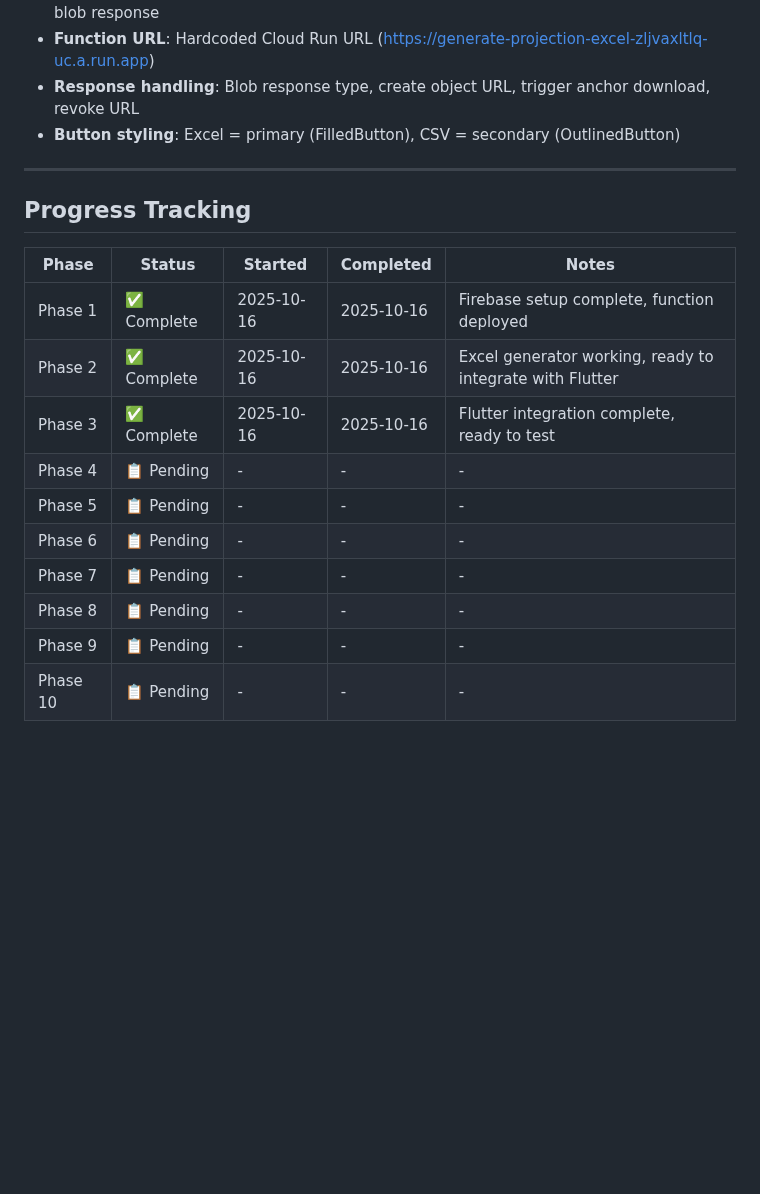
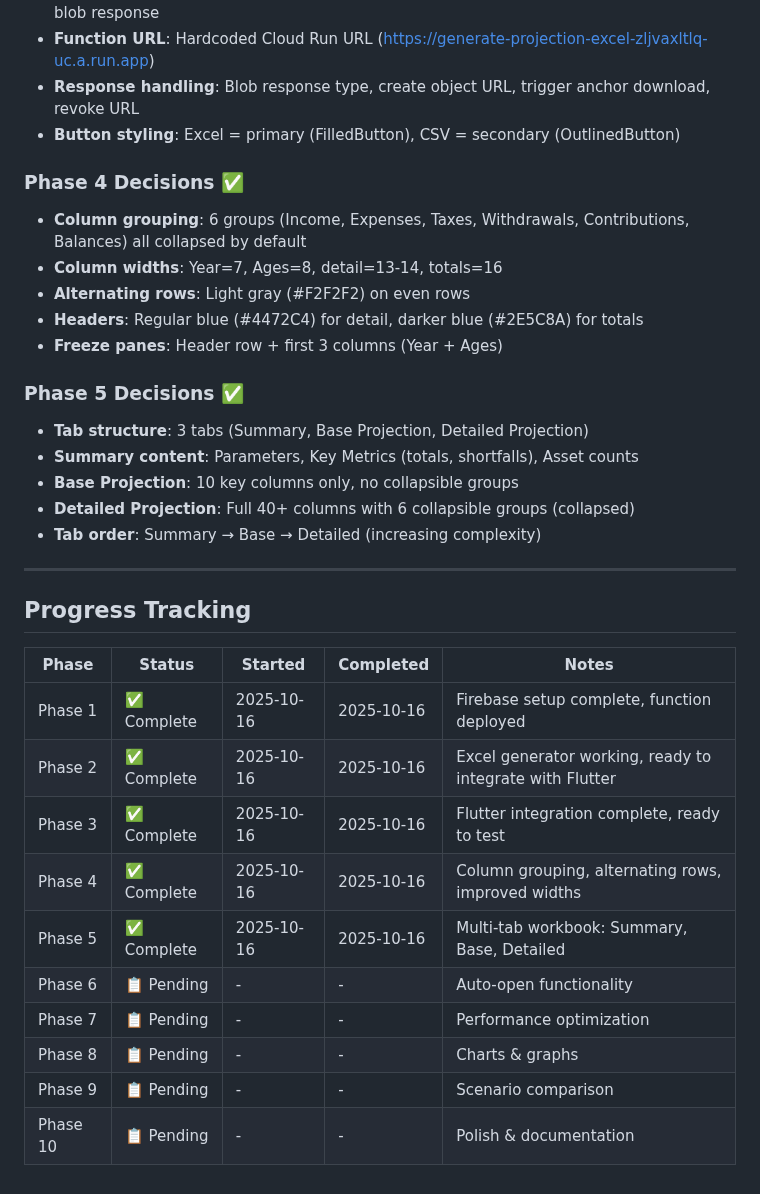
Before and after one commit to turbo2000dev/retire1, a Markdown page: docs/EXCEL_EXPORT_PLAN.md, the part around one of its changes. GitHub-like rendering; blank space fills up the shorter version.

```diff
--- a/docs/EXCEL_EXPORT_PLAN.md
+++ b/docs/EXCEL_EXPORT_PLAN.md
@@ -316,6 +317,20 @@ functions/
 - **Response handling**: Blob response type, create object URL, trigger anchor download, revoke URL
 - **Button styling**: Excel = primary (FilledButton), CSV = secondary (OutlinedButton)
 
+### Phase 4 Decisions ✅
+- **Column grouping**: 6 groups (Income, Expenses, Taxes, Withdrawals, Contributions, Balances) all collapsed by default
+- **Column widths**: Year=7, Ages=8, detail=13-14, totals=16
+- **Alternating rows**: Light gray (#F2F2F2) on even rows
+- **Headers**: Regular blue (#4472C4) for detail, darker blue (#2E5C8A) for totals
+- **Freeze panes**: Header row + first 3 columns (Year + Ages)
+
+### Phase 5 Decisions ✅
+- **Tab structure**: 3 tabs (Summary, Base Projection, Detailed Projection)
+- **Summary content**: Parameters, Key Metrics (totals, shortfalls), Asset counts
+- **Base Projection**: 10 key columns only, no collapsible groups
+- **Detailed Projection**: Full 40+ columns with 6 collapsible groups (collapsed)
+- **Tab order**: Summary → Base → Detailed (increasing complexity)
+
 ---
 
 ## Progress Tracking
@@ -325,10 +340,10 @@ functions/
 | Phase 1 | ✅ Complete | 2025-10-16 | 2025-10-16 | Firebase setup complete, function deployed |
 | Phase 2 | ✅ Complete | 2025-10-16 | 2025-10-16 | Excel generator working, ready to integrate with Flutter |
 | Phase 3 | ✅ Complete | 2025-10-16 | 2025-10-16 | Flutter integration complete, ready to test |
-| Phase 4 | 📋 Pending | - | - | - |
-| Phase 5 | 📋 Pending | - | - | - |
-| Phase 6 | 📋 Pending | - | - | - |
-| Phase 7 | 📋 Pending | - | - | - |
-| Phase 8 | 📋 Pending | - | - | - |
-| Phase 9 | 📋 Pending | - | - | - |
-| Phase 10 | 📋 Pending | - | - | - |
+| Phase 4 | ✅ Complete | 2025-10-16 | 2025-10-16 | Column grouping, alternating rows, improved widths |
+| Phase 5 | ✅ Complete | 2025-10-16 | 2025-10-16 | Multi-tab workbook: Summary, Base, Detailed |
+| Phase 6 | 📋 Pending | - | - | Auto-open functionality |
+| Phase 7 | 📋 Pending | - | - | Performance optimization |
+| Phase 8 | 📋 Pending | - | - | Charts & graphs |
+| Phase 9 | 📋 Pending | - | - | Scenario comparison |
+| Phase 10 | 📋 Pending | - | - | Polish & documentation |
```
Also changed, not shown: other parts of docs/EXCEL_EXPORT_PLAN.md (+36 -35 lines).
